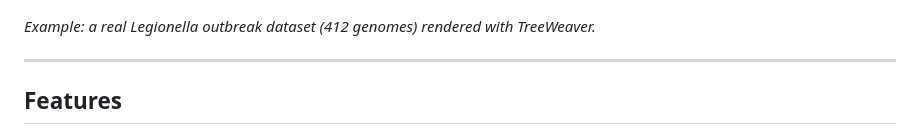
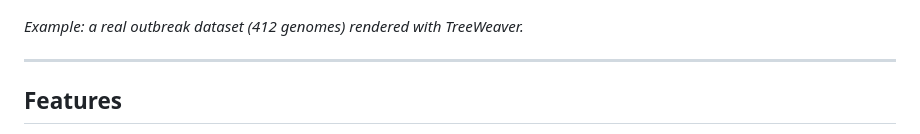
Before and after one commit to 12nucleus/TreeWeaver, a Markdown page: README.md, the part around the change. Rendered like a GitHub page.

Commit message:
Reword example caption

```diff
--- a/README.md
+++ b/README.md
@@ -9,7 +9,7 @@ publication-ready figure — all locally, with no server and no data leaving you
 
 ![TreeWeaver example MST](docs/MST_example.png)
 
-*Example: a real Legionella outbreak dataset (412 genomes) rendered with TreeWeaver.*
+*Example: a real outbreak dataset (412 genomes) rendered with TreeWeaver.*
 
 ---
 
```
